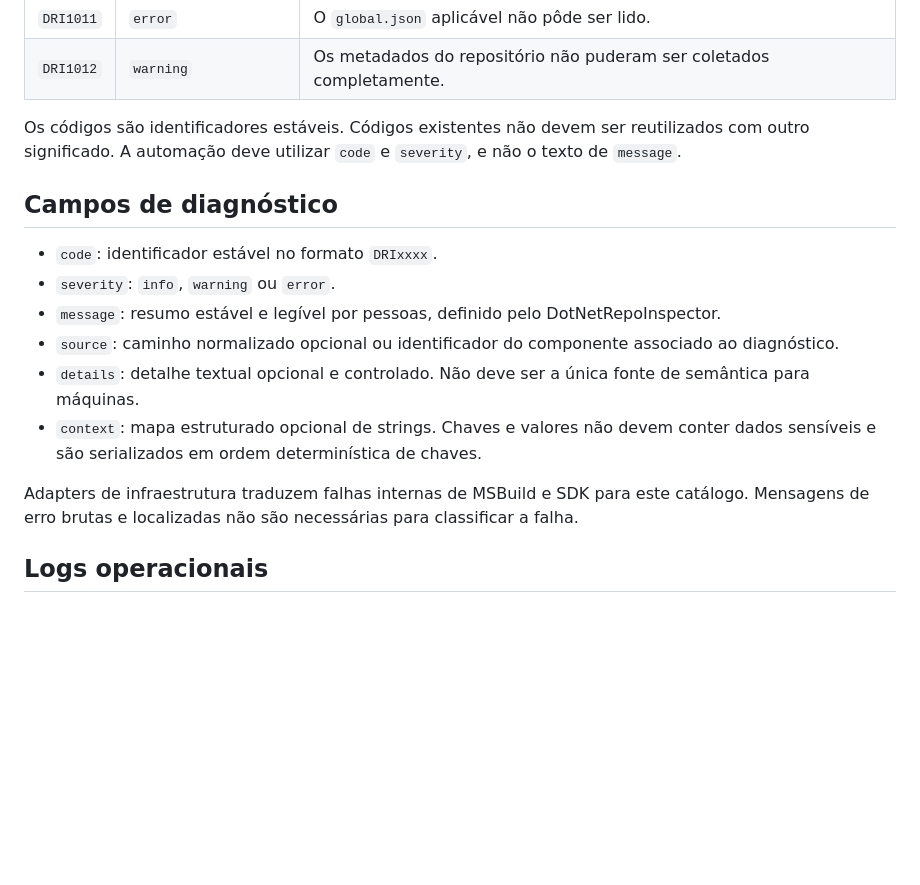
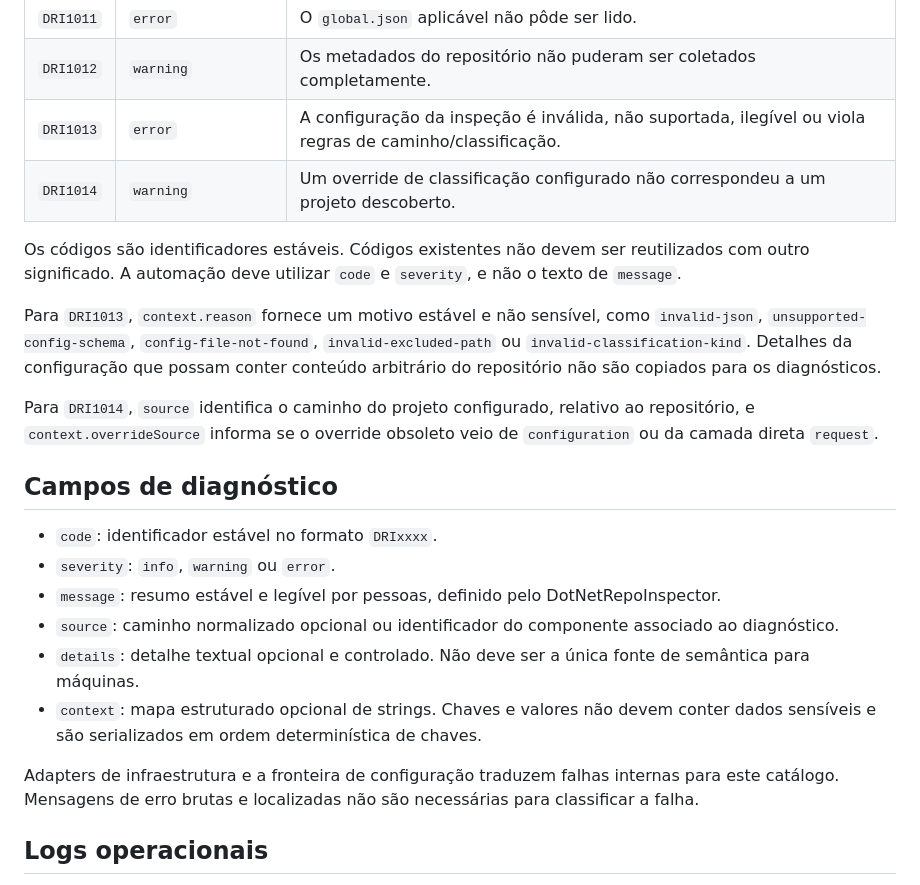
Before and after one commit to rodri-oliveira-dev/DotNetRepoInspector, a Markdown page: docs/pt-BR/diagnostics.md, the part around the change. Drawn GitHub-style; blank space fills up the shorter version.

Commit message:
docs: adicionar diagnósticos de configuração

```diff
--- a/docs/pt-BR/diagnostics.md
+++ b/docs/pt-BR/diagnostics.md
@@ -22,8 +22,14 @@ Os diagnósticos de inspeção fazem parte do resultado normalizado e são desti
 | `DRI1010` | `error` | A raiz do repositório está indisponível. |
 | `DRI1011` | `error` | O `global.json` aplicável não pôde ser lido. |
 | `DRI1012` | `warning` | Os metadados do repositório não puderam ser coletados completamente. |
+| `DRI1013` | `error` | A configuração da inspeção é inválida, não suportada, ilegível ou viola regras de caminho/classificação. |
+| `DRI1014` | `warning` | Um override de classificação configurado não correspondeu a um projeto descoberto. |
 
 Os códigos são identificadores estáveis. Códigos existentes não devem ser reutilizados com outro significado. A automação deve utilizar `code` e `severity`, e não o texto de `message`.
+
+Para `DRI1013`, `context.reason` fornece um motivo estável e não sensível, como `invalid-json`, `unsupported-config-schema`, `config-file-not-found`, `invalid-excluded-path` ou `invalid-classification-kind`. Detalhes da configuração que possam conter conteúdo arbitrário do repositório não são copiados para os diagnósticos.
+
+Para `DRI1014`, `source` identifica o caminho do projeto configurado, relativo ao repositório, e `context.overrideSource` informa se o override obsoleto veio de `configuration` ou da camada direta `request`.
 
 ## Campos de diagnóstico
 
@@ -34,7 +40,7 @@ Os códigos são identificadores estáveis. Códigos existentes não devem ser r
 - `details`: detalhe textual opcional e controlado. Não deve ser a única fonte de semântica para máquinas.
 - `context`: mapa estruturado opcional de strings. Chaves e valores não devem conter dados sensíveis e são serializados em ordem determinística de chaves.
 
-Adapters de infraestrutura traduzem falhas internas de MSBuild e SDK para este catálogo. Mensagens de erro brutas e localizadas não são necessárias para classificar a falha.
+Adapters de infraestrutura e a fronteira de configuração traduzem falhas internas para este catálogo. Mensagens de erro brutas e localizadas não são necessárias para classificar a falha.
 
 ## Logs operacionais
 
```
